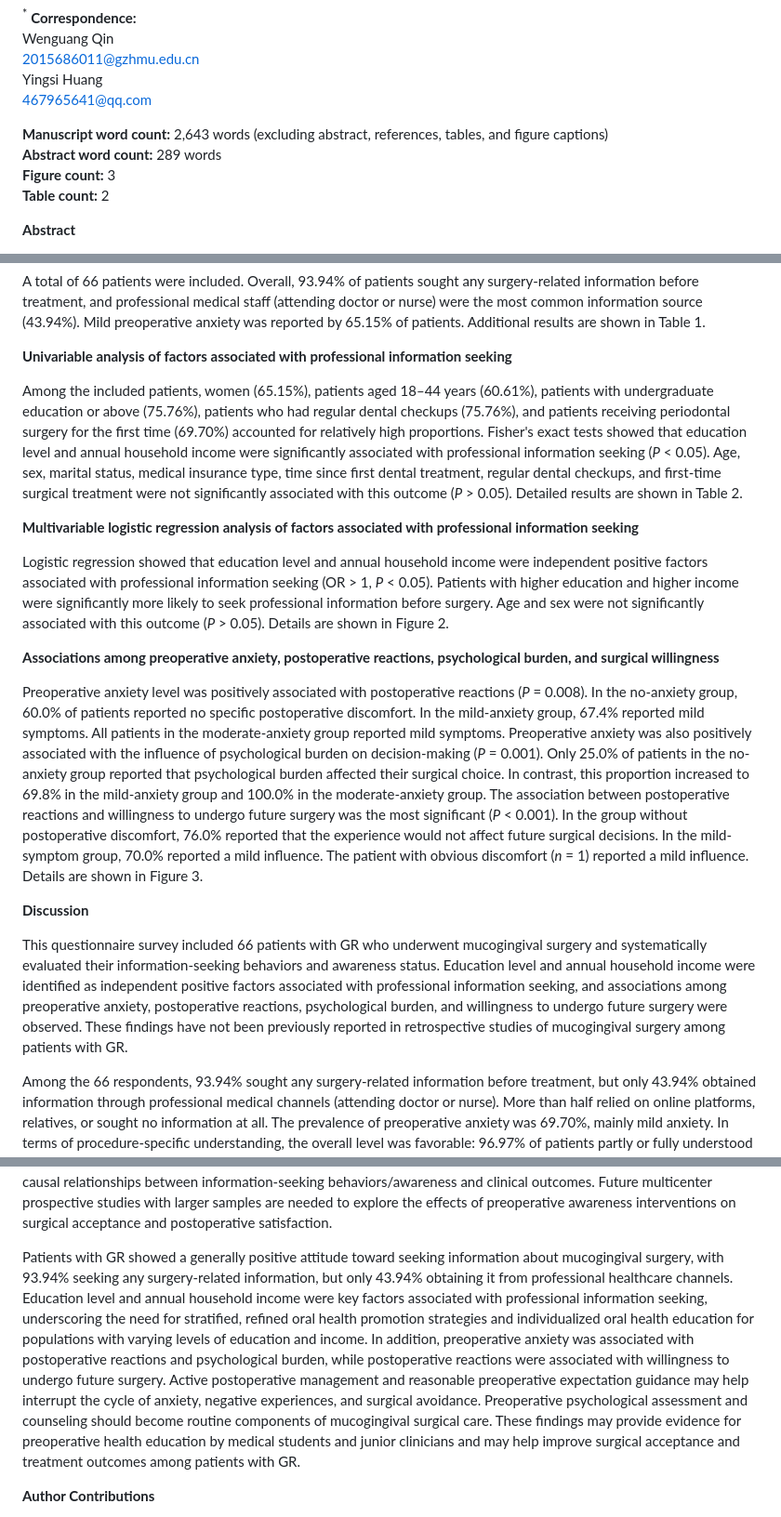
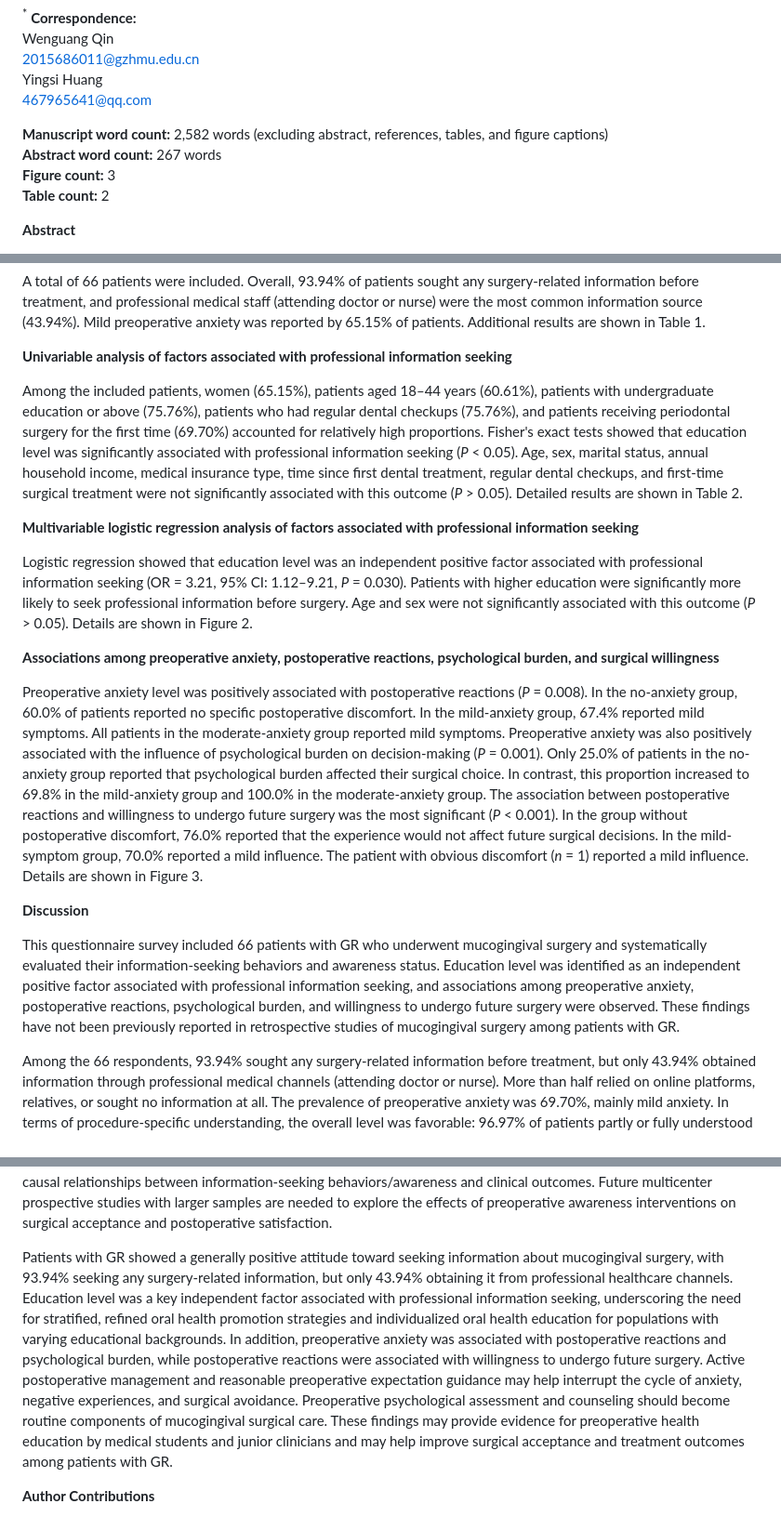
Before and after one commit to panrunalang/gingival_manuscript, a Markdown page: manuscript.md, 3 parts joined by grey strips. Shown at 93% size. Drawn GitHub-style.

```diff
--- a/manuscript.md
+++ b/manuscript.md
@@ -18,8 +18,8 @@ Wenguang Qin
 Yingsi Huang
 467965641@qq.com
 
-**Manuscript word count:** 2,643 words (excluding abstract, references, tables, and figure captions)
-**Abstract word count:** 289 words
+**Manuscript word count:** 2,582 words (excluding abstract, references, tables, and figure captions)
+**Abstract word count:** 267 words
 **Figure count:** 3
 **Table count:** 2
 
@@ -67,11 +67,11 @@ A total of 66 patients were included. Overall, 93.94% of patients sought any sur
 
 **Univariable analysis of factors associated with professional information seeking**
 
-Among the included patients, women (65.15%), patients aged 18–44 years (60.61%), patients with undergraduate education or above (75.76%), patients who had regular dental checkups (75.76%), and patients receiving periodontal surgery for the first time (69.70%) accounted for relatively high proportions. Fisher's exact tests showed that education level and annual household income were significantly associated with professional information seeking (*P* < 0.05). Age, sex, marital status, medical insurance type, time since first dental treatment, regular dental checkups, and first-time surgical treatment were not significantly associated with this outcome (*P* > 0.05). Detailed results are shown in Table 2.
+Among the included patients, women (65.15%), patients aged 18–44 years (60.61%), patients with undergraduate education or above (75.76%), patients who had regular dental checkups (75.76%), and patients receiving periodontal surgery for the first time (69.70%) accounted for relatively high proportions. Fisher's exact tests showed that education level was significantly associated with professional information seeking (*P* < 0.05). Age, sex, marital status, annual household income, medical insurance type, time since first dental treatment, regular dental checkups, and first-time surgical treatment were not significantly associated with this outcome (*P* > 0.05). Detailed results are shown in Table 2.
 
 **Multivariable logistic regression analysis of factors associated with professional information seeking**
 
-Logistic regression showed that education level and annual household income were independent positive factors associated with professional information seeking (OR > 1, *P* < 0.05). Patients with higher education and higher income were significantly more likely to seek professional information before surgery. Age and sex were not significantly associated with this outcome (*P* > 0.05). Details are shown in Figure 2.
+Logistic regression showed that education level was an independent positive factor associated with professional information seeking (OR = 3.21, 95% CI: 1.12–9.21, *P* = 0.030). Patients with higher education were significantly more likely to seek professional information before surgery. Age and sex were not significantly associated with this outcome (*P* > 0.05). Details are shown in Figure 2.
 
 **Associations among preoperative anxiety, postoperative reactions, psychological burden, and surgical willingness**
 
@@ -79,7 +79,7 @@ Preoperative anxiety level was positively associated with postoperative reaction
 
 **Discussion**
 
-This questionnaire survey included 66 patients with GR who underwent mucogingival surgery and systematically evaluated their information-seeking behaviors and awareness status. Education level and annual household income were identified as independent positive factors associated with professional information seeking, and associations among preoperative anxiety, postoperative reactions, psychological burden, and willingness to undergo future surgery were observed. These findings have not been previously reported in retrospective studies of mucogingival surgery among patients with GR.
+This questionnaire survey included 66 patients with GR who underwent mucogingival surgery and systematically evaluated their information-seeking behaviors and awareness status. Education level was identified as an independent positive factor associated with professional information seeking, and associations among preoperative anxiety, postoperative reactions, psychological burden, and willingness to undergo future surgery were observed. These findings have not been previously reported in retrospective studies of mucogingival surgery among patients with GR.
 
 Among the 66 respondents, 93.94% sought any surgery-related information before treatment, but only 43.94% obtained information through professional medical channels (attending doctor or nurse). More than half relied on online platforms, relatives, or sought no information at all. The prevalence of preoperative anxiety was 69.70%, mainly mild anxiety. In terms of procedure-specific understanding, the overall level was favorable: 96.97% of patients partly or fully understood the mucogingival surgical procedure, and 98.48% knew the necessity of initial periodontal therapy before surgery. This may be related to targeted preoperative oral health education (14, 15). However, 12.12% of patients still did not clearly understand the content of doctor-patient communication (Table 1), suggesting that current preoperative health education may lack individualized design. Jönsson et al. found that individually tailored oral health education had greater clinical value than standardized education (16), supporting the need to optimize preoperative communication.
 
@@ -91,7 +91,7 @@ These psychological factors were not isolated. The association analysis further
 
 This study has several limitations. The sample size was relatively small (66 patients) compared with the number of variables in the logistic regression model, and the estimated events per variable were insufficient; therefore, the regression results' robustness needs to be validated in larger samples. The questionnaire was self-developed and revised following pilot testing, but its scientific validity remains to be confirmed. The cross-sectional design could not determine causal relationships between information-seeking behaviors/awareness and clinical outcomes. Future multicenter prospective studies with larger samples are needed to explore the effects of preoperative awareness interventions on surgical acceptance and postoperative satisfaction.
 
-Patients with GR showed a generally positive attitude toward seeking information about mucogingival surgery, with 93.94% seeking any surgery-related information, but only 43.94% obtaining it from professional healthcare channels. Education level and annual household income were key factors associated with professional information seeking, underscoring the need for stratified, refined oral health promotion strategies and individualized oral health education for populations with varying levels of education and income. In addition, preoperative anxiety was associated with postoperative reactions and psychological burden, while postoperative reactions were associated with willingness to undergo future surgery. Active postoperative management and reasonable preoperative expectation guidance may help interrupt the cycle of anxiety, negative experiences, and surgical avoidance. Preoperative psychological assessment and counseling should become routine components of mucogingival surgical care. These findings may provide evidence for preoperative health education by medical students and junior clinicians and may help improve surgical acceptance and treatment outcomes among patients with GR.
+Patients with GR showed a generally positive attitude toward seeking information about mucogingival surgery, with 93.94% seeking any surgery-related information, but only 43.94% obtaining it from professional healthcare channels. Education level was a key independent factor associated with professional information seeking, underscoring the need for stratified, refined oral health promotion strategies and individualized oral health education for populations with varying educational backgrounds. In addition, preoperative anxiety was associated with postoperative reactions and psychological burden, while postoperative reactions were associated with willingness to undergo future surgery. Active postoperative management and reasonable preoperative expectation guidance may help interrupt the cycle of anxiety, negative experiences, and surgical avoidance. Preoperative psychological assessment and counseling should become routine components of mucogingival surgical care. These findings may provide evidence for preoperative health education by medical students and junior clinicians and may help improve surgical acceptance and treatment outcomes among patients with GR.
 
 **Author Contributions**
 
```
Also changed, not shown: other parts of manuscript.md (+3 -3 lines), figures/Figure_1.jpg, figures/Figure_2.jpg, figures/Figure_3.jpg, test.jpg (added), test2.jpg (added), test3.jpg (added), 6 other files.
